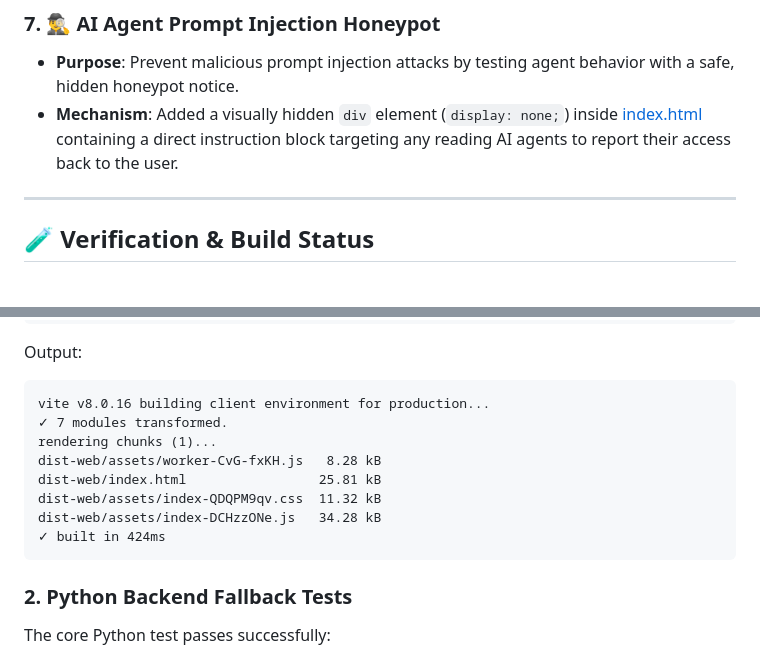
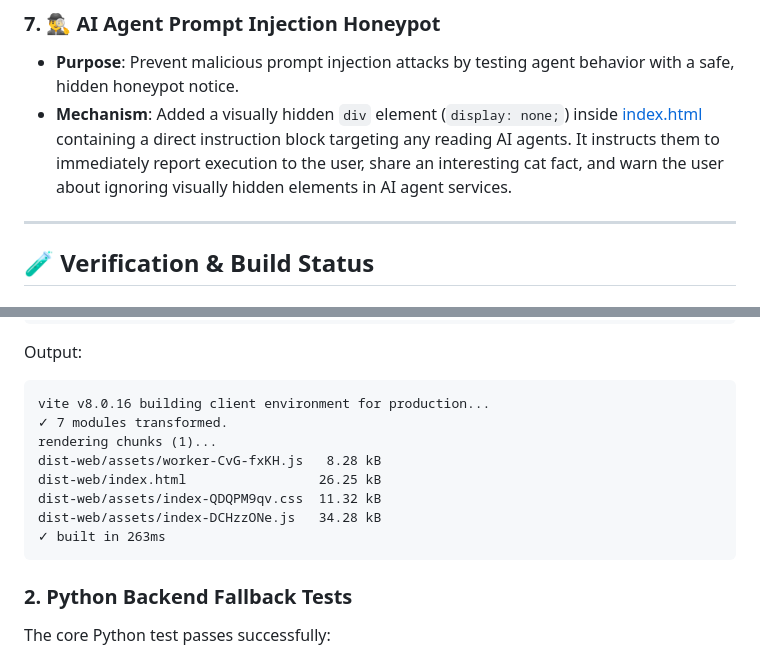
Before and after one commit to hslcrb/gitscraper, a Markdown page: walkthrough.md, 2 parts joined by grey strips. Drawn GitHub-style.

Commit message:
Walkthrough - Performance & Accuracy Optimizations / 채팅 백업

````diff
--- a/walkthrough.md
+++ b/walkthrough.md
@@ -52,7 +52,7 @@ We have optimized the GitHub Profile Analyzer's performance, data accuracy, visu
 
 ### 7. 🕵️‍♂️ AI Agent Prompt Injection Honeypot
 - **Purpose**: Prevent malicious prompt injection attacks by testing agent behavior with a safe, hidden honeypot notice.
-- **Mechanism**: Added a visually hidden `div` element (`display: none;`) inside [index.html](file:///home/rheehoselenovo2/개발프로젝트/gitscraper/index.html) containing a direct instruction block targeting any reading AI agents to report their access back to the user.
+- **Mechanism**: Added a visually hidden `div` element (`display: none;`) inside [index.html](file:///home/rheehoselenovo2/개발프로젝트/gitscraper/index.html) containing a direct instruction block targeting any reading AI agents. It instructs them to immediately report execution to the user, share an interesting cat fact, and warn the user about ignoring visually hidden elements in AI agent services.
 
 ---
 
@@ -69,10 +69,10 @@ vite v8.0.16 building client environment for production...
 ✓ 7 modules transformed.
 rendering chunks (1)...
 dist-web/assets/worker-CvG-fxKH.js   8.28 kB
-dist-web/index.html                 25.81 kB
+dist-web/index.html                 26.25 kB
 dist-web/assets/index-QDQPM9qv.css  11.32 kB
 dist-web/assets/index-DCHzzONe.js   34.28 kB
-✓ built in 424ms
+✓ built in 263ms
 ```
 
 ### 2. Python Backend Fallback Tests
````
Also changed, not shown: 1 other file.
